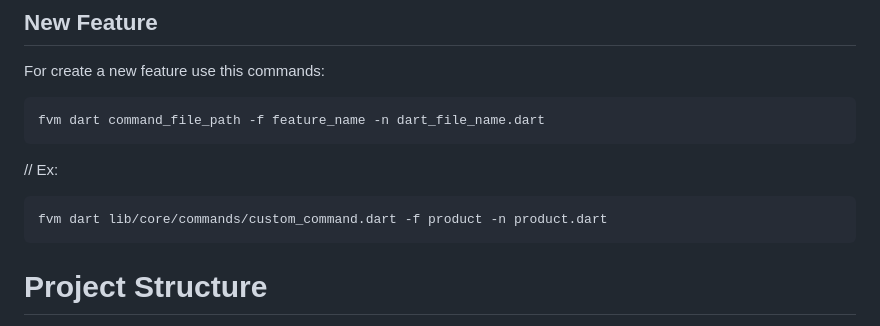
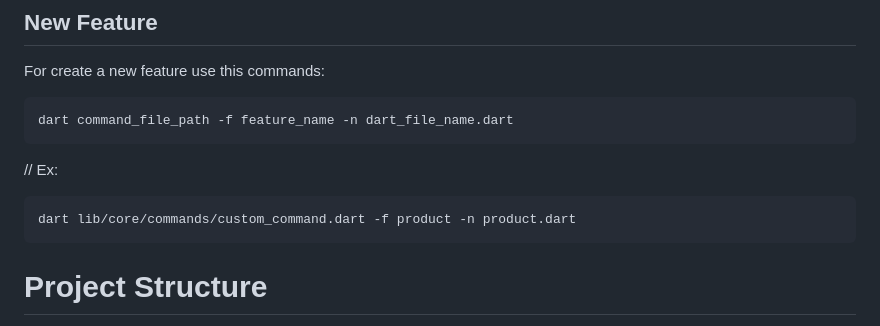
Before and after one commit to Flutter-Triad/Flutter-Triad, a Markdown page: README.md, the part around the change. GitHub-like rendering.

````diff
--- a/README.md
+++ b/README.md
@@ -100,12 +100,12 @@ To launch the app on your default emulator or connected device, use the followin
 ## New Feature
 For create a new feature use this commands:
    ```bash
-   fvm dart command_file_path -f feature_name -n dart_file_name.dart
+   dart command_file_path -f feature_name -n dart_file_name.dart
    ```
 
    // Ex:
    ```bash
-   fvm dart lib/core/commands/custom_command.dart -f product -n product.dart
+   dart lib/core/commands/custom_command.dart -f product -n product.dart
    ```
 
 # Project Structure
````
